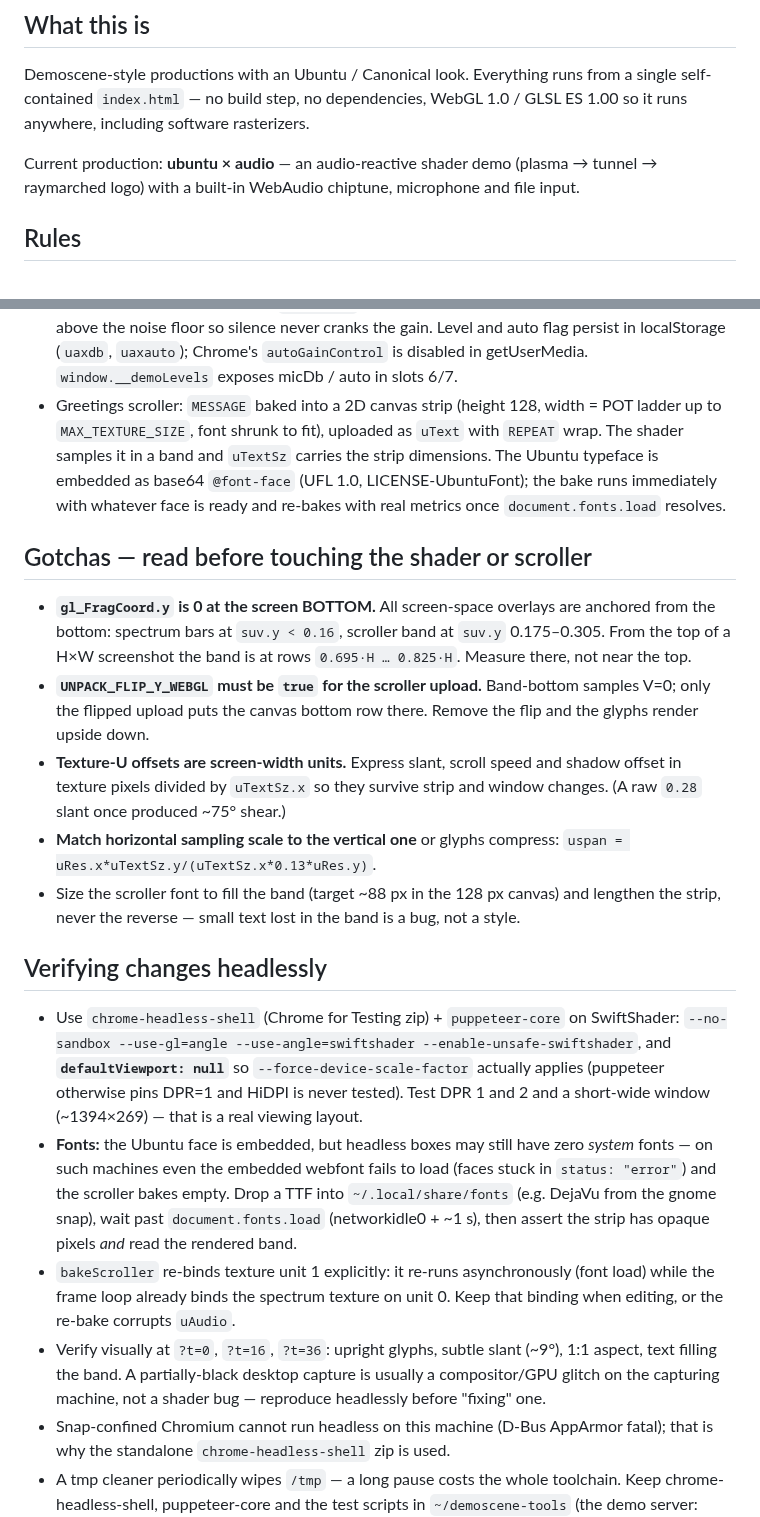
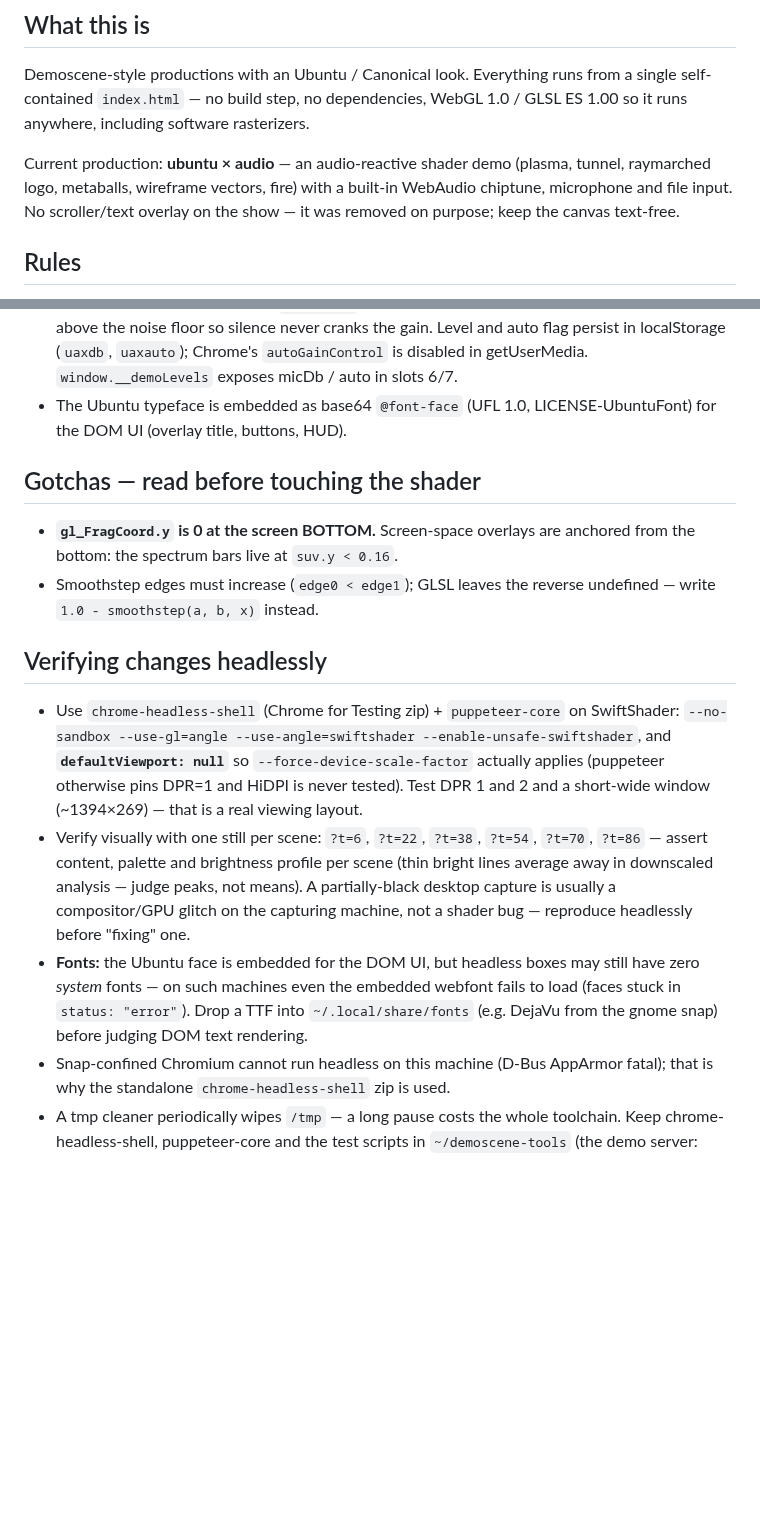
Before and after one commit to arcticp-fi/ubuntu-demoscene, a Markdown page: AGENTS.md, 2 parts joined by grey strips. Drawn GitHub-style; blank space fills up the shorter version.

```diff
--- a/AGENTS.md
+++ b/AGENTS.md
@@ -9,8 +9,9 @@ from a single self-contained `index.html` — no build step, no dependencies,
 WebGL 1.0 / GLSL ES 1.00 so it runs anywhere, including software rasterizers.
 
 Current production: **ubuntu × audio** — an audio-reactive shader demo
-(plasma → tunnel → raymarched logo) with a built-in WebAudio chiptune,
-microphone and file input.
+(plasma, tunnel, raymarched logo, metaballs, wireframe vectors, fire) with a
+built-in WebAudio chiptune, microphone and file input. No scroller/text overlay
+on the show — it was removed on purpose; keep the canvas text-free.
 
 ## Rules
 
@@ -39,31 +40,15 @@ microphone and file input.
   never cranks the gain. Level and auto flag persist in localStorage
   (`uaxdb`, `uaxauto`); Chrome's `autoGainControl` is disabled in getUserMedia.
   `window.__demoLevels` exposes micDb / auto in slots 6/7.
-- Greetings scroller: `MESSAGE` baked into a 2D canvas strip (height 128,
-  width = POT ladder up to `MAX_TEXTURE_SIZE`, font shrunk to fit), uploaded as
-  `uText` with `REPEAT` wrap. The shader samples it in a band and `uTextSz`
-  carries the strip dimensions. The Ubuntu typeface is embedded as base64
-  `@font-face` (UFL 1.0, LICENSE-UbuntuFont); the bake runs immediately with
-  whatever face is ready and re-bakes with real metrics once
-  `document.fonts.load` resolves.
+- The Ubuntu typeface is embedded as base64 `@font-face` (UFL 1.0,
+  LICENSE-UbuntuFont) for the DOM UI (overlay title, buttons, HUD).
 
-## Gotchas — read before touching the shader or scroller
+## Gotchas — read before touching the shader
 
-- **`gl_FragCoord.y` is 0 at the screen BOTTOM.** All screen-space overlays are
-  anchored from the bottom: spectrum bars at `suv.y < 0.16`, scroller band at
-  `suv.y` 0.175–0.305. From the top of a H×W screenshot the band is at rows
-  `0.695·H … 0.825·H`. Measure there, not near the top.
-- **`UNPACK_FLIP_Y_WEBGL` must be `true` for the scroller upload.** Band-bottom
-  samples V=0; only the flipped upload puts the canvas bottom row there. Remove
-  the flip and the glyphs render upside down.
-- **Texture-U offsets are screen-width units.** Express slant, scroll speed and
-  shadow offset in texture pixels divided by `uTextSz.x` so they survive strip
-  and window changes. (A raw `0.28` slant once produced ~75° shear.)
-- **Match horizontal sampling scale to the vertical one** or glyphs compress:
-  `uspan = uRes.x*uTextSz.y/(uTextSz.x*0.13*uRes.y)`.
-- Size the scroller font to fill the band (target ~88 px in the 128 px canvas)
-  and lengthen the strip, never the reverse — small text lost in the band is a
-  bug, not a style.
+- **`gl_FragCoord.y` is 0 at the screen BOTTOM.** Screen-space overlays are
+  anchored from the bottom: the spectrum bars live at `suv.y < 0.16`.
+- Smoothstep edges must increase (`edge0 < edge1`); GLSL leaves the reverse
+  undefined — write `1.0 - smoothstep(a, b, x)` instead.
 
 ## Verifying changes headlessly
 
@@ -73,19 +58,17 @@ microphone and file input.
   `--force-device-scale-factor` actually applies (puppeteer otherwise pins
   DPR=1 and HiDPI is never tested). Test DPR 1 and 2 and a short-wide window
   (~1394×269) — that is a real viewing layout.
-- **Fonts:** the Ubuntu face is embedded, but headless boxes may still have
-  zero *system* fonts — on such machines even the embedded webfont fails to
-  load (faces stuck in `status: "error"`) and the scroller bakes empty.
-  Drop a TTF into `~/.local/share/fonts` (e.g. DejaVu from the gnome snap),
-  wait past `document.fonts.load` (networkidle0 + ~1 s), then assert the strip
-  has opaque pixels *and* read the rendered band.
-- `bakeScroller` re-binds texture unit 1 explicitly: it re-runs asynchronously
-  (font load) while the frame loop already binds the spectrum texture on
-  unit 0. Keep that binding when editing, or the re-bake corrupts `uAudio`.
-- Verify visually at `?t=0`, `?t=16`, `?t=36`: upright glyphs, subtle slant
-  (~9°), 1:1 aspect, text filling the band. A partially-black desktop capture
-  is usually a compositor/GPU glitch on the capturing machine, not a shader
-  bug — reproduce headlessly before "fixing" one.
+- Verify visually with one still per scene: `?t=6`, `?t=22`, `?t=38`, `?t=54`,
+  `?t=70`, `?t=86` — assert content, palette and brightness profile per
+  scene (thin bright lines average away in downscaled analysis — judge peaks,
+  not means). A partially-black desktop capture is usually a compositor/GPU
+  glitch on the capturing machine, not a shader bug — reproduce headlessly
+  before "fixing" one.
+- **Fonts:** the Ubuntu face is embedded for the DOM UI, but headless boxes
+  may still have zero *system* fonts — on such machines even the embedded
+  webfont fails to load (faces stuck in `status: "error"`). Drop a TTF into
+  `~/.local/share/fonts` (e.g. DejaVu from the gnome snap) before judging
+  DOM text rendering.
 - Snap-confined Chromium cannot run headless on this machine (D-Bus AppArmor
   fatal); that is why the standalone `chrome-headless-shell` zip is used.
 - A tmp cleaner periodically wipes `/tmp` — a long pause costs the whole
```
Also changed, not shown: README.md (+2 -2 lines), screenshot.png, 1 other file.
